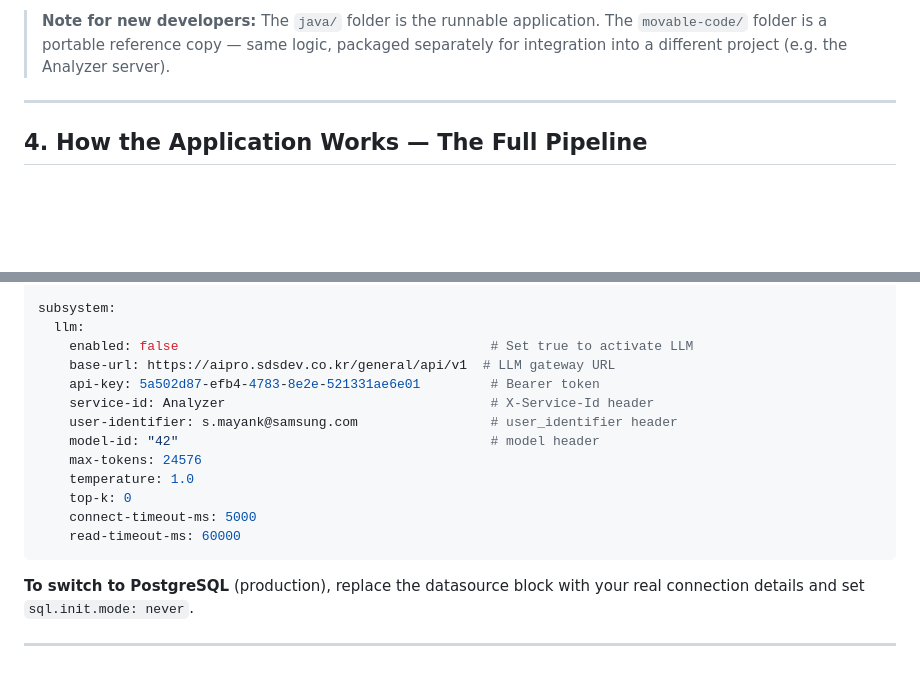
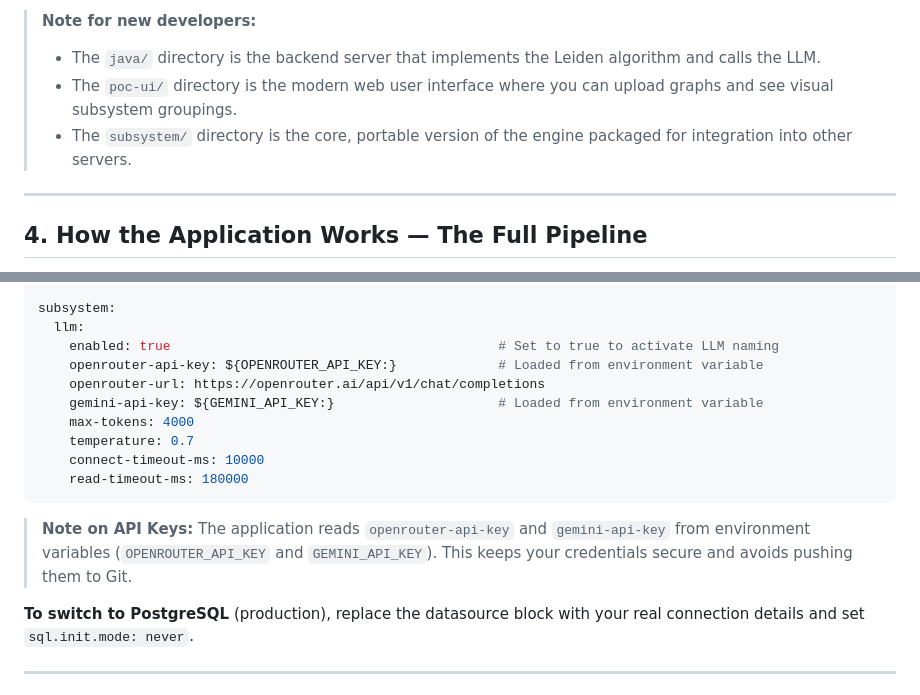
Before and after one commit to iamrahul-3110/subystem-discovery-using-leiden-algo, a Markdown page: README.md, 2 parts joined by grey strips. Drawn GitHub-style; blank space fills up the shorter version.

````diff
--- a/README.md
+++ b/README.md
@@ -102,6 +123,9 @@ subsystem-discovery-implementation/
 ```
 
-> **Note for new developers:** The `java/` folder is the runnable application. The `movable-code/` folder is a portable reference copy — same logic, packaged separately for integration into a different project (e.g. the Analyzer server).
+> **Note for new developers:**
+> - The `java/` directory is the backend server that implements the Leiden algorithm and calls the LLM.
+> - The `poc-ui/` directory is the modern web user interface where you can upload graphs and see visual subsystem groupings.
+> - The `subsystem/` directory is the core, portable version of the engine packaged for integration into other servers.
 
 ---
 
@@ -909,18 +933,17 @@ spring:
 
 subsystem:
   llm:
-    enabled: false                                        # Set true to activate LLM
-    base-url: https://aipro.sdsdev.co.kr/general/api/v1  # LLM gateway URL
-    api-key: 5a502d87-efb4-4783-8e2e-521331ae6e01         # Bearer token
-    service-id: Analyzer                                  # X-Service-Id header
-    user-identifier: s.mayank@samsung.com                 # user_identifier header
-    model-id: "42"                                        # model header
-    max-tokens: 24576
-    temperature: 1.0
-    top-k: 0
-    connect-timeout-ms: 5000
-    read-timeout-ms: 60000
+    enabled: true                                          # Set to true to activate LLM naming
+    openrouter-api-key: ${OPENROUTER_API_KEY:}             # Loaded from environment variable
+    openrouter-url: https://openrouter.ai/api/v1/chat/completions
+    gemini-api-key: ${GEMINI_API_KEY:}                     # Loaded from environment variable
+    max-tokens: 4000
+    temperature: 0.7
+    connect-timeout-ms: 10000
+    read-timeout-ms: 180000
 ```
+
+> **Note on API Keys:** The application reads `openrouter-api-key` and `gemini-api-key` from environment variables (`OPENROUTER_API_KEY` and `GEMINI_API_KEY`). This keeps your credentials secure and avoids pushing them to Git.
 
 **To switch to PostgreSQL** (production), replace the datasource block with your real connection details and set `sql.init.mode: never`.
 
````
Also changed, not shown: other parts of README.md (+62 -41 lines).
